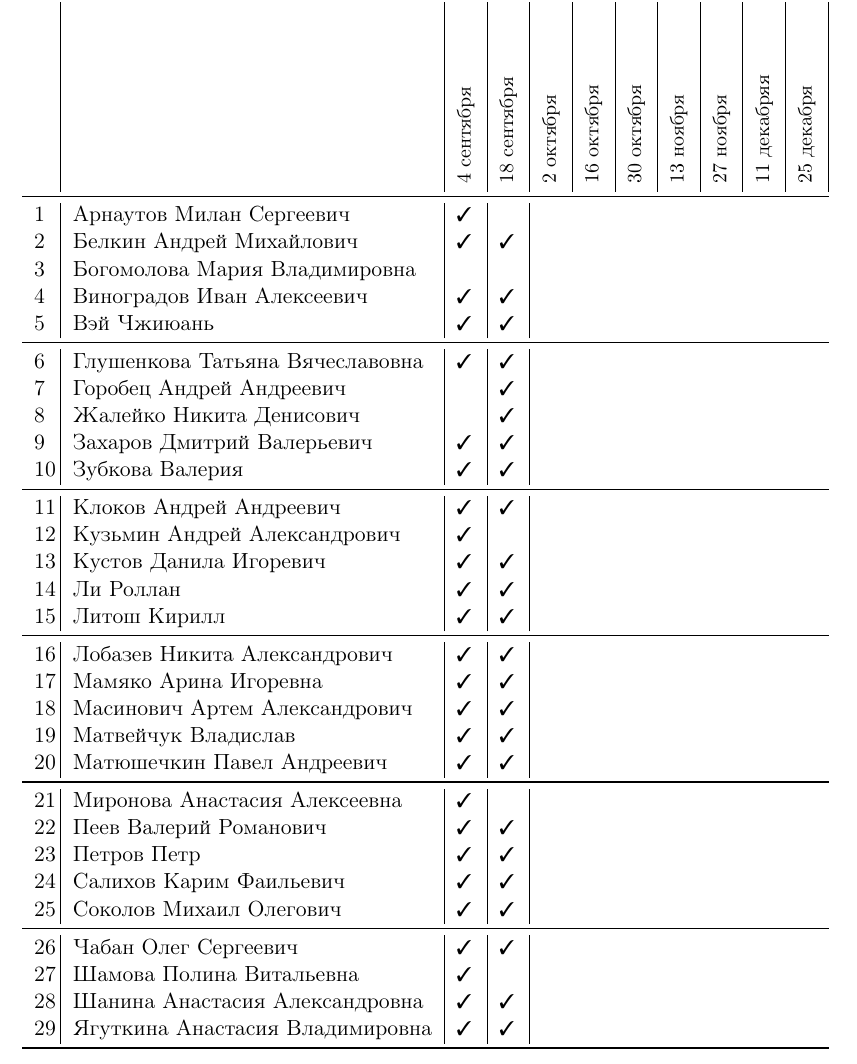
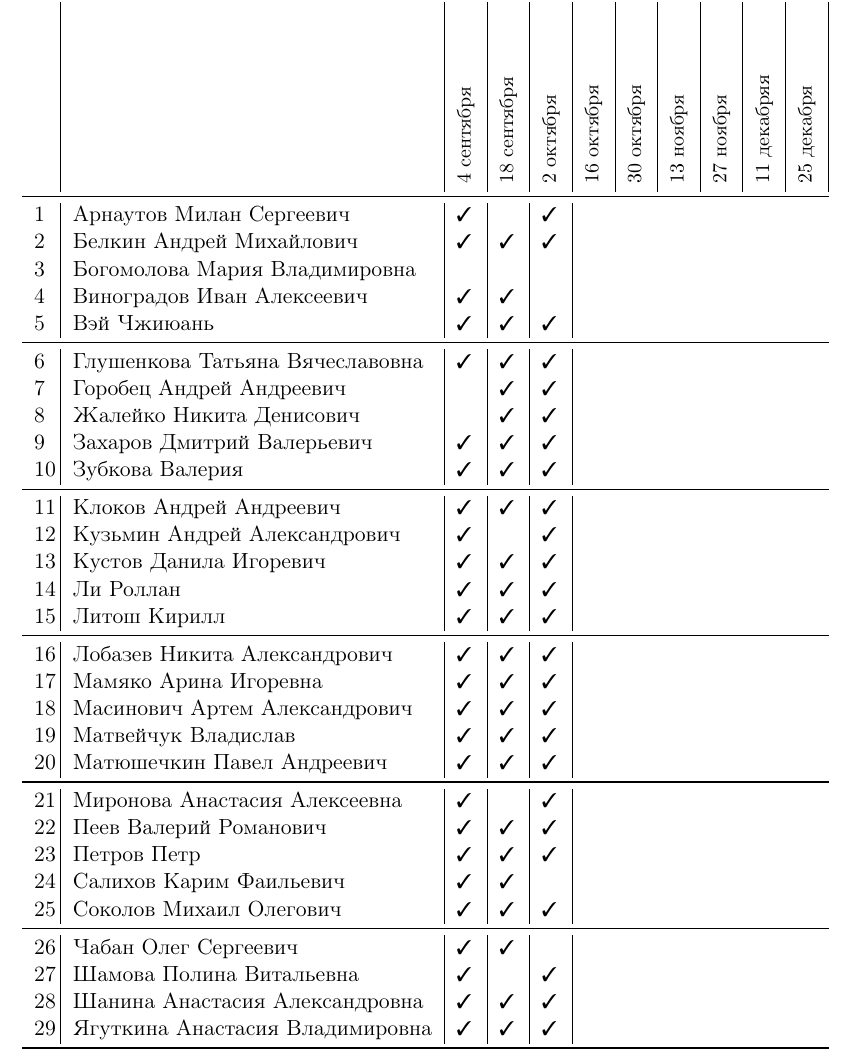
Before and after one commit to trot-t/2021-autumn, a LaTeX document (2021a-9491.tex): part of page 1 of 3, cut so that both start at the same text. Compiled offline with pdfLaTeX.

Commit message:
october 2

```diff
--- a/2021a-9491.tex
+++ b/2021a-9491.tex
@@ -147,40 +147,40 @@
 
 % commands vi to copy/paste D :+19 ->>> p :-18 :w
 \midrule
-1\,& Арнаутов Милан Сергеевич         \ok\no\\
-2\,& Белкин Андрей Михайлович         \ok\ok\\
-3\,& Богомолова Мария Владимировна    \no\no\\
-4\,& Виноградов Иван Алексеевич       \ok\ok\\
-5\,& Вэй Чжиюань                      \ok\ok\\
+1\,& Арнаутов Милан Сергеевич         \ok\no\ok\\
+2\,& Белкин Андрей Михайлович         \ok\ok\ok\\
+3\,& Богомолова Мария Владимировна    \no\no\no\\
+4\,& Виноградов Иван Алексеевич       \ok\ok\no\\
+5\,& Вэй Чжиюань                      \ok\ok\ok\\
 \midrule
-6\,& Глушенкова Татьяна Вячеславовна  \ok\ok\\
-7\,& Горобец Андрей Андреевич         \no\ok\\
-8\,& Жалейко Никита Денисович         \no\ok\\
-9\,& Захаров Дмитрий Валерьевич       \ok\ok\\
-10\,& Зубкова Валерия                 \ok\ok\\
+6\,& Глушенкова Татьяна Вячеславовна  \ok\ok\ok\\
+7\,& Горобец Андрей Андреевич         \no\ok\ok\\
+8\,& Жалейко Никита Денисович         \no\ok\ok\\
+9\,& Захаров Дмитрий Валерьевич       \ok\ok\ok\\
+10\,& Зубкова Валерия                 \ok\ok\ok\\
 \midrule
-11\,& Клоков Андрей Андреевич         \ok\ok\\
-12\,& Кузьмин Андрей Александрович    \ok\no\\
-13\,& Кустов Данила Игоревич          \ok\ok\\
-14\,& Ли Роллан                       \ok\ok\\
-15\,& Литош Кирилл                    \ok\ok\\
+11\,& Клоков Андрей Андреевич         \ok\ok\ok\\
+12\,& Кузьмин Андрей Александрович    \ok\no\ok\\
+13\,& Кустов Данила Игоревич          \ok\ok\ok\\
+14\,& Ли Роллан                       \ok\ok\ok\\
+15\,& Литош Кирилл                    \ok\ok\ok\\
 \midrule
-16\,& Лобазев Никита Александрович    \ok\ok\\
-17\,& Мамяко Арина Игоревна           \ok\ok\\
-18\,& Масинович Артем Александрович   \ok\ok\\
-19\,& Матвейчук Владислав             \ok\ok\\
-20\,& Матюшечкин Павел Андреевич      \ok\ok\\
+16\,& Лобазев Никита Александрович    \ok\ok\ok\\
+17\,& Мамяко Арина Игоревна           \ok\ok\ok\\
+18\,& Масинович Артем Александрович   \ok\ok\ok\\
+19\,& Матвейчук Владислав             \ok\ok\ok\\
+20\,& Матюшечкин Павел Андреевич      \ok\ok\ok\\
 \midrule
-21\,& Миронова Анастасия Алексеевна   \ok\no\\
-22\,& Пеев Валерий Романович          \ok\ok\\
-23\,& Петров Петр                     \ok\ok\\
-24\,& Салихов Карим Фаильевич         \ok\ok\\
-25\,& Соколов Михаил Олегович         \ok\ok\\
+21\,& Миронова Анастасия Алексеевна   \ok\no\ok\\
+22\,& Пеев Валерий Романович          \ok\ok\ok\\
+23\,& Петров Петр                     \ok\ok\ok\\
+24\,& Салихов Карим Фаильевич         \ok\ok\no\\
+25\,& Соколов Михаил Олегович         \ok\ok\ok\\
 \midrule
-26\,& Чабан Олег Сергеевич            \ok\ok\\
-27\,& Шамова Полина Витальевна        \ok\no\\
-28\,& Шанина Анастасия Александровна  \ok\ok\\
-29\,& Ягуткина Анастасия Владимировна \ok\ok\\
+26\,& Чабан Олег Сергеевич            \ok\ok\no\\
+27\,& Шамова Полина Витальевна        \ok\no\ok\\
+28\,& Шанина Анастасия Александровна  \ok\ok\ok\\
+29\,& Ягуткина Анастасия Владимировна \ok\ok\ok\\
 \bottomrule
 \end{tabular}
 
```
Also changed, not shown: 2021a-9493.tex (+26 -24 lines), 2021a-9491.pdf, 2021a-9493.pdf.
